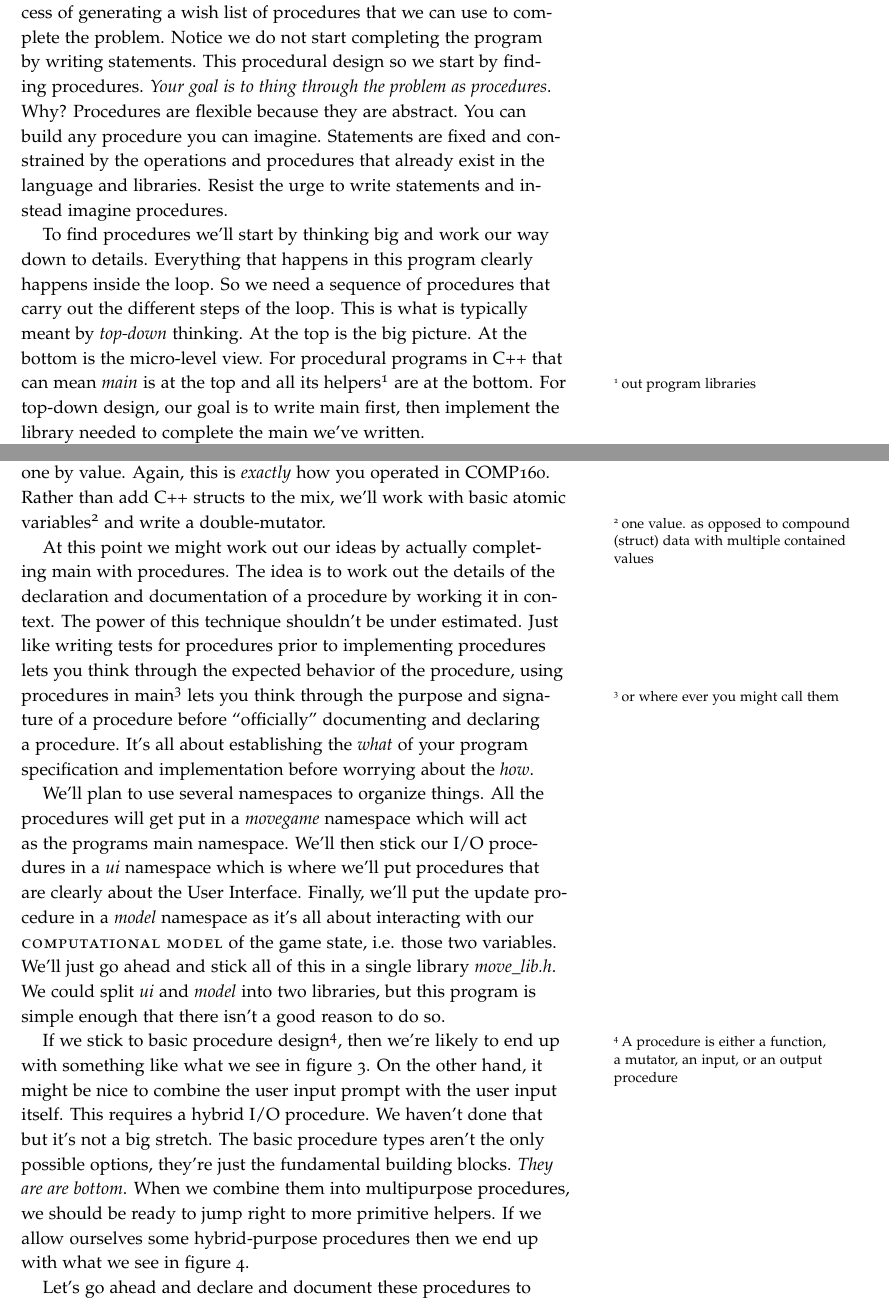
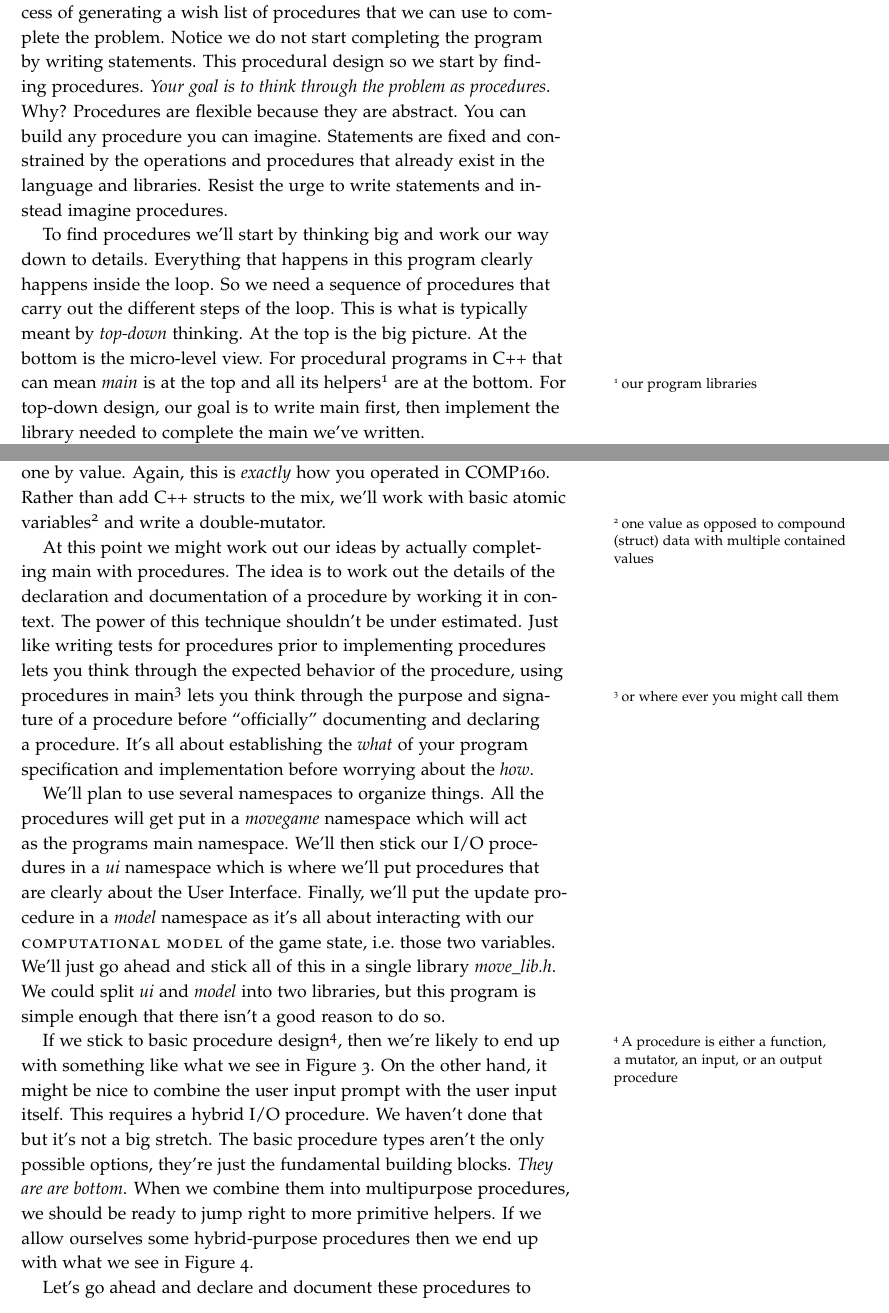
Before and after one commit to jlmayfield/MC-COMP161, a LaTeX document (Lecture_Notes/comp161-lectureNotes-10.tex): two parts of pages 3 and 4 of 16, joined at a grey line, cut so that both start at the same text. Compiled offline with pdfLaTeX.

Commit message:
ln10 corrections

```diff
--- a/Lecture_Notes/comp161-lectureNotes-10.tex
+++ b/Lecture_Notes/comp161-lectureNotes-10.tex
@@ -24,7 +24,7 @@
 }
 
 
-\title{COMP 161 - Lecture Notes - 10 - State and Functions: Putting It All Together}
+\title{COMP 161 \\ Lecture Notes 10 \\ State and Functions: Putting It All Together}
 \date{Spring 2016}
 
 \begin{document}
@@ -103,9 +103,9 @@ int main( int argc, char* argv[] ){
 
 \section{Wish Lists and Top-Down Design}
 
-Now that we have a \textit{very} basic starting place, we can begin the process of generating a wish list of procedures that we can use to complete the problem. Notice we do not start completing the program by writing statements. This procedural design so we start by finding procedures. \textit{Your goal is to thing through the problem as procedures}. Why? Procedures are flexible because they are abstract. You can build any procedure you can imagine. Statements are fixed and constrained by the operations and procedures that already exist in the language and libraries. Resist the urge to write statements and instead imagine procedures.
+Now that we have a \textit{very} basic starting place, we can begin the process of generating a wish list of procedures that we can use to complete the problem. Notice we do not start completing the program by writing statements. This procedural design so we start by finding procedures. \textit{Your goal is to think through the problem as procedures}. Why? Procedures are flexible because they are abstract. You can build any procedure you can imagine. Statements are fixed and constrained by the operations and procedures that already exist in the language and libraries. Resist the urge to write statements and instead imagine procedures.
 
-To find procedures we'll start by thinking big and work our way down to details. Everything that happens in this program clearly happens inside the loop. So we need a sequence of procedures that carry out the different steps of the loop. This is what is typically meant by \textit{top-down} thinking. At the top is the big picture. At the bottom is the micro-level view. For procedural programs in C++ that can mean \textit{main} is at the top and all its helpers\sidenote{out program libraries} are at the bottom. For top-down design, our goal is to write main first, then implement the library needed to complete the main we've written.
+To find procedures we'll start by thinking big and work our way down to details. Everything that happens in this program clearly happens inside the loop. So we need a sequence of procedures that carry out the different steps of the loop. This is what is typically meant by \textit{top-down} thinking. At the top is the big picture. At the bottom is the micro-level view. For procedural programs in C++ that can mean \textit{main} is at the top and all its helpers\sidenote{our program libraries} are at the bottom. For top-down design, our goal is to write main first, then implement the library needed to complete the main we've written.
 
 The other thing we should keep in mind is that the design of this program already revolves around two state variables. In theory, every procedure we need interacts with these variables in some way shape or form. When we're looking for potential helpers for main, then we can always look for a function, mutator, input, or output procedure that works with one or both of our state variables.
 
@@ -117,13 +117,13 @@ So what happens inside the loop? We can break this game down to three steps:
 \end{enumerate}
 Hey! Those could each be procedures. The first is an output procedure and the second is an input procedure. The third step is neither input nor output. The most natural expression of this third step is as a mutator that (potentially) modifies both state variables. This is natural because we're thinking in terms of state and the fundamental operation of state is mutation. The word ``update'' itself implies a $+=$ like operation.
 
-We could rethink the update as the assignment ($=$) of the return value of a function. This is \textit{exactly} how you operated in COMP160. A function is used to compute the new value for the state and basic assignment is then used to update the state. We will definitely look at this option when we implement step three, but choosing this option now means we need to break step three into two steps: update the location and update the wrapped score. Why? Functions can only return a single value and we need two values. Using a mutator we can write a procedure that takes two reference parameters and modifies them both. Alternatively, we could figure out how to use \textsc{structs} in C++. This would allow us to create a game state struct type that \textsc{encapsulated} both the location and the wrapped score. The update function would then take one of these structs by value and return one by value. Again, this is \textit{exactly} how you operated in COMP160. Rather than add C++ structs to the mix, we'll work with basic atomic variables\sidenote{one value. as opposed to compound (struct) data with multiple contained values} and write a double-mutator.
+We could rethink the update as the assignment ($=$) of the return value of a function. This is \textit{exactly} how you operated in COMP160. A function is used to compute the new value for the state and basic assignment is then used to update the state. We will definitely look at this option when we implement step three, but choosing this option now means we need to break step three into two steps: update the location and update the wrapped score. Why? Functions can only return a single value and we need two values. Using a mutator we can write a procedure that takes two reference parameters and modifies them both. Alternatively, we could figure out how to use \textsc{structs} in C++. This would allow us to create a game state struct type that \textsc{encapsulated} both the location and the wrapped score. The update function would then take one of these structs by value and return one by value. Again, this is \textit{exactly} how you operated in COMP160. Rather than add C++ structs to the mix, we'll work with basic atomic variables\sidenote{one value as opposed to compound (struct) data with multiple contained values} and write a double-mutator.
 
 At this point we might work out our ideas by actually completing main with procedures. The idea is to work out the details of the declaration and documentation of a procedure by working it in context. The power of this technique shouldn't be under estimated. Just like writing tests for procedures prior to implementing procedures lets you think through the expected behavior of the procedure, using procedures in main\sidenote{or where ever you might call them} lets you think through the purpose and signature of a procedure before ``officially'' documenting and declaring a procedure. It's all about establishing the \textit{what} of your program specification and implementation before worrying about the \textit{how}.
 
-We'll plan to use several namespaces to organize things. All the procedures will get put in a \textit{movegame} namespace which will act as the programs main namespace.  We'll then stick our I/O procedures in a \textit{ui} namespace which is where we'll put procedures that are clearly about the User Interface. Finally, we'll put the update procedure in a \textit{model} namespace as it's all about interacting with our \textsc{computational model} of the game state, i.e. those two variables. We'll just go ahead and stick all of this in a single library \textit{move\_lib.h}. We could split \textit{ui} and \textit{model} into two libraries, but this program is simple enough that there isn't a good reason to do so.
+We'll plan to use several namespaces to organize things. All the procedures will get put in a \textit{movegame} namespace which will act as the programs main namespace.  We'll then stick our I/O procedures in a \textit{ui} namespace which is where we'll put procedures that are clearly about the User Interface. Finally, we'll put the update procedure in a \textit{model} namespace as it's all about interacting with our \textsc{computational model} of the game state, i.e.\ those two variables. We'll just go ahead and stick all of this in a single library \textit{move\_lib.h}. We could split \textit{ui} and \textit{model} into two libraries, but this program is simple enough that there isn't a good reason to do so.
 
-If we stick to basic procedure design\sidenote{A procedure is either a function, a mutator, an input, or an output procedure}, then we're likely to end up with something like what we see in figure \ref{fig:main-final1}. On the other hand, it might be nice to combine the user input prompt with the user input itself. This requires a hybrid I/O procedure. We haven't done that but it's not a big stretch. The basic procedure types aren't the only possible options, they're just the fundamental building blocks.  \textit{They are are bottom}. When we combine them into multipurpose procedures, we should be ready to jump right to more primitive helpers. If we allow ourselves some hybrid-purpose procedures then we end up with what we see in figure \ref{fig:main-final2}.
+If we stick to basic procedure design\sidenote{A procedure is either a function, a mutator, an input, or an output procedure}, then we're likely to end up with something like what we see in Figure~\ref{fig:main-final1}. On the other hand, it might be nice to combine the user input prompt with the user input itself. This requires a hybrid I/O procedure. We haven't done that but it's not a big stretch. The basic procedure types aren't the only possible options, they're just the fundamental building blocks.  \textit{They are are bottom}. When we combine them into multipurpose procedures, we should be ready to jump right to more primitive helpers. If we allow ourselves some hybrid-purpose procedures then we end up with what we see in Figure~\ref{fig:main-final2}.
 
 \begin{figure}[!htbp]
 \begin{lstlisting}
@@ -192,7 +192,7 @@ int main( int argc, char* argv[] ){
 \label{fig:main-final2}
 \end{figure}
 
-Let's go ahead and declare and document these procedures to transliterate our ideas to C++.  The beginning of our library header is given in figures \ref{fig:top1} and \ref{fig:top2}.
+Let's go ahead and declare and document these procedures to transliterate our ideas to C++.  The beginning of our library header is given in Figures~\ref{fig:top1} and Figure~\ref{fig:top2}.
 
 \begin{figure}[!htbp]
 \begin{lstlisting}
```
Also changed, not shown: Lecture_Notes/comp161-lectureNotes-10.pdf, Lecture_Notes/comp161-lectureNotes-10.tex (20 more changed lines).
